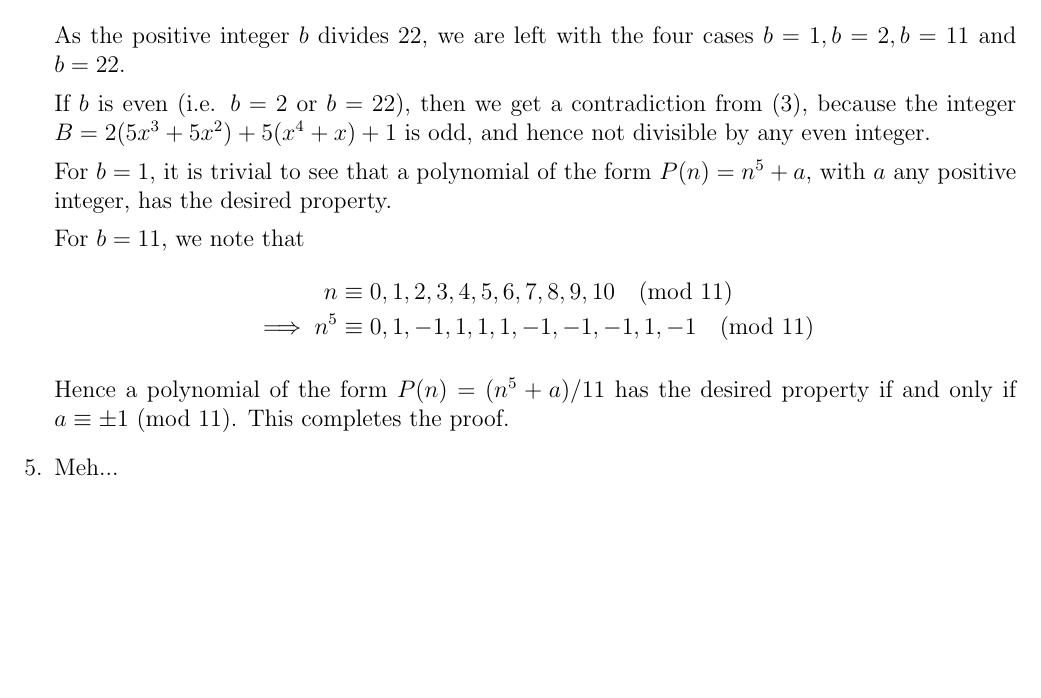
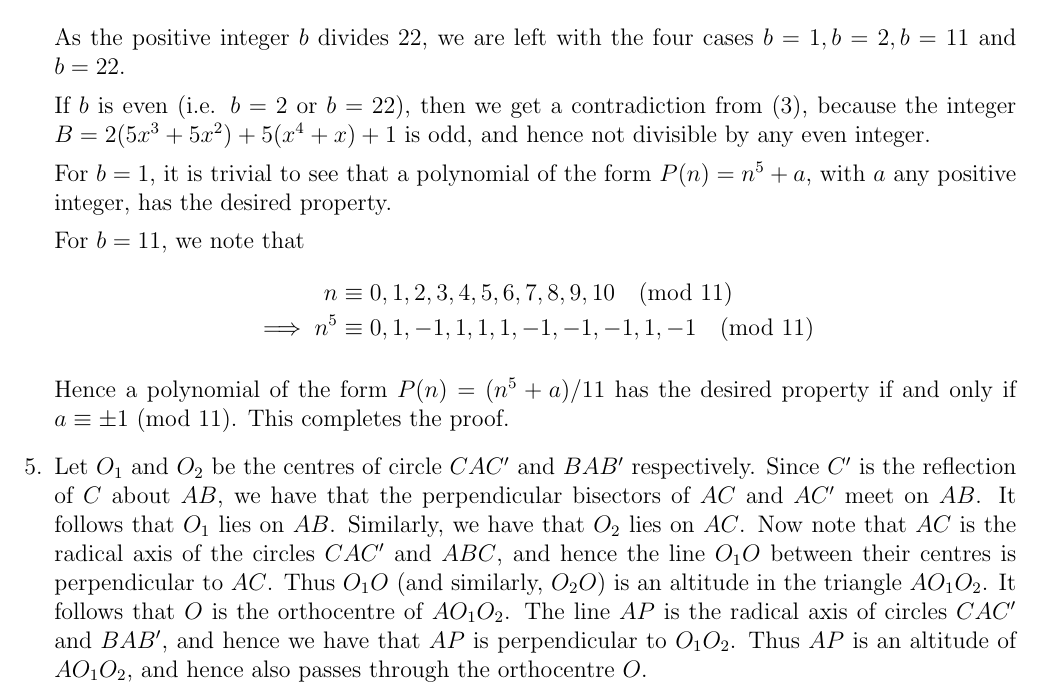
Before and after one commit to dlnnlsn/best_camp_evar_the_one_with_the_cat_picture, a LaTeX document (solutions/seniortest1_solutions.tex): part of page 3 of 3, cut so that both start at the same text, the shorter picture padded with empty space. Compiled offline with pdfLaTeX.

Commit message:
Taariq's solution to senior test 1 q 5

```diff
--- a/solutions/seniortest1_solutions.tex
+++ b/solutions/seniortest1_solutions.tex
@@ -168,7 +168,19 @@ Finally, we handle the cases $m = 11$ and $m = 13$, which indeed are solutions.
     Hence a polynomial of the form $P(n) = (n^5 + a)/11$ has the desired property if and only if $a \equiv \pm 1$ (mod 11). This completes the proof.
 
 	% QUESTION 5
-	\item[5.] Meh...
+	\item[5.]
+
+    Let $O_1$ and $O_2$ be the centres of circle $CAC^\prime$ and $BAB^\prime$
+    respectively. Since $C^\prime$ is the reflection of $C$ about $AB$, we have
+    that the perpendicular bisectors of $AC$ and $AC^\prime$ meet on $AB$. It
+    follows that $O_1$ lies on $AB$. Similarly, we have that $O_2$ lies on $AC$.
+    Now note that $AC$ is the radical axis of the circles $CAC^\prime$ and
+    $ABC$, and hence the line $O_1 O$ between their centres is perpendicular to
+    $AC$. Thus $O_1 O$ (and similarly, $O_2 O$) is an altitude in the triangle
+    $AO_1 O_2$. It follows that $O$ is the orthocentre of $AO_1 O_2$. The line
+    $AP$ is the radical axis of circles $CAC^\prime$ and $BAB^\prime$, and hence
+    we have that $AP$ is perpendicular to $O_1 O_2$. Thus $AP$ is an altitude of
+    $AO_1 O_2$, and hence also passes through the orthocentre $O$.
 
 \end{enumerate}
 \end{document}
```
